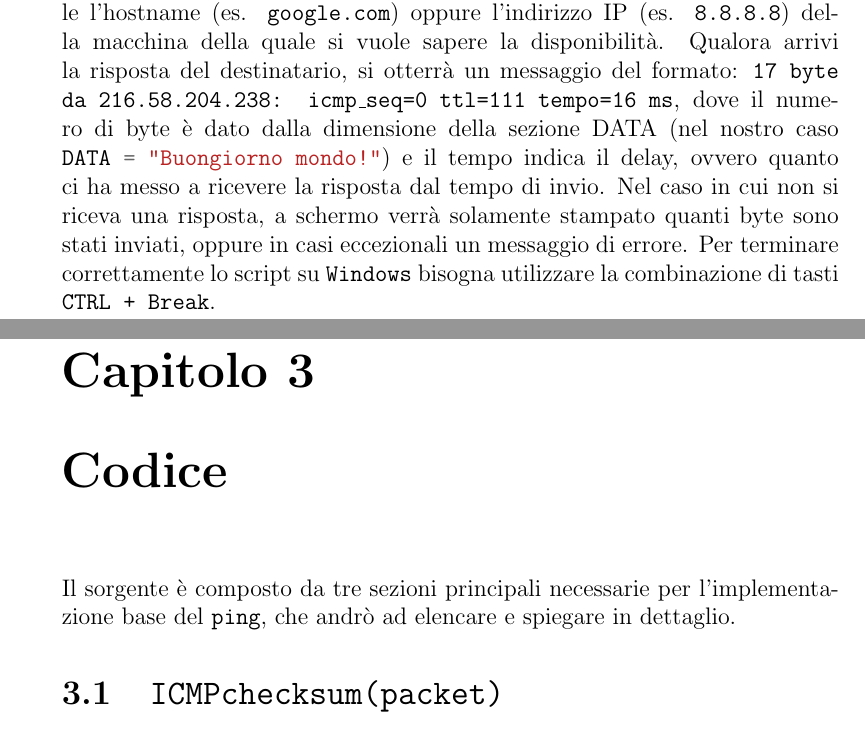
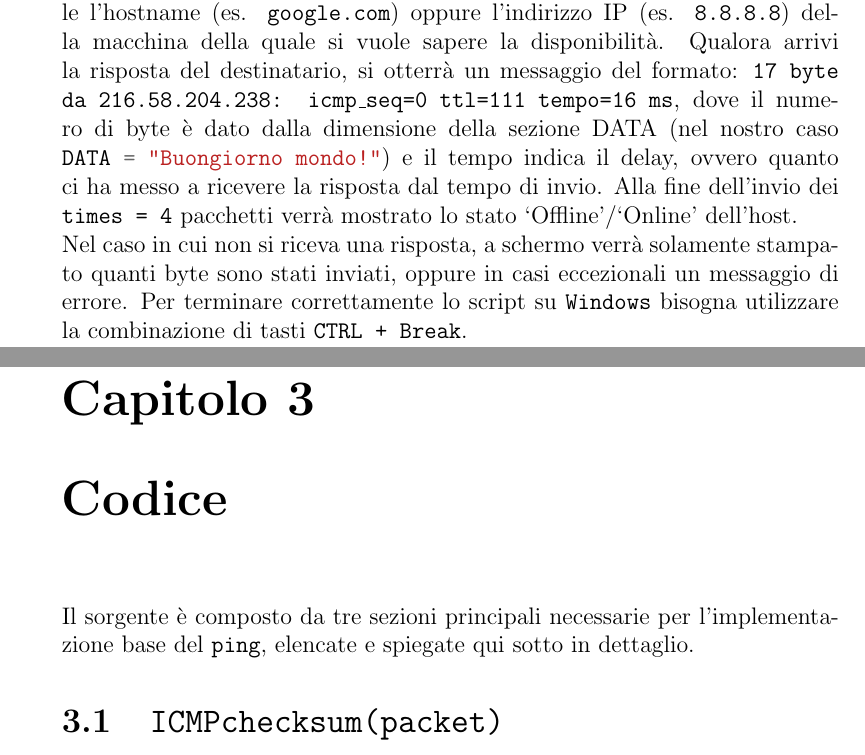
Before and after one commit to leonardogrimaldi/elaborato_reti, a LaTeX document (relazione.tex): two parts of pages 4 and 5 of 8, joined at a grey line, cut so that both start at the same text. Compiled offline with pdfLaTeX.

Commit message:
updated report

```diff
--- a/relazione.tex
+++ b/relazione.tex
@@ -4,8 +4,6 @@
 \usepackage[utf8]{inputenc}
 \usepackage{float}
 \usepackage{hyperref}
-\usepackage{listings}
-\usepackage{color}
 \usepackage{minted}
 
 % Questo commentalo se vuoi scrivere in inglese.
@@ -29,11 +27,13 @@ All'avvio dello script \texttt{client.py} verrà chiesto all'utente di inserire
 %
 Qualora arrivi la risposta del destinatario, si otterrà un messaggio del formato: \texttt{17 byte da 216.58.204.238: icmp\_seq=0 ttl=111 tempo=16 ms}, dove il numero di byte è dato dalla dimensione della sezione DATA (nel nostro caso \mintinline{python3}|DATA = "Buongiorno mondo!"|) e il tempo indica il delay, ovvero quanto ci ha messo a ricevere la risposta dal tempo di invio.
 %
-Nel caso in cui non si riceva una risposta, a schermo verrà solamente stampato quanti byte sono stati inviati, oppure in casi eccezionali un messaggio di errore.
+Alla fine dell'invio dei \texttt{times = 4} pacchetti verrà mostrato lo stato `Offline'/`Online' dell'host.
+%
+\\ Nel caso in cui non si riceva una risposta, a schermo verrà solamente stampato quanti byte sono stati inviati, oppure in casi eccezionali un messaggio di errore.
 %
 Per terminare correttamente lo script su \texttt{Windows} bisogna utilizzare la combinazione di tasti \texttt{CTRL + Break}.
 \chapter{Codice}
-Il sorgente è composto da tre sezioni principali necessarie per l'implementazione base del \texttt{ping}, che andrò ad elencare e spiegare in dettaglio.
+Il sorgente è composto da tre sezioni principali necessarie per l'implementazione base del \texttt{ping}, elencate e spiegate qui sotto in dettaglio.
 \section{\texttt{ICMPchecksum(packet)}}
 Il codice scritto in questo metodo contiene la logica di calcolo di un checksum ICMP.
 %
```
Also changed, not shown: relazione.pdf, relazione.tex (4 more changed lines).
